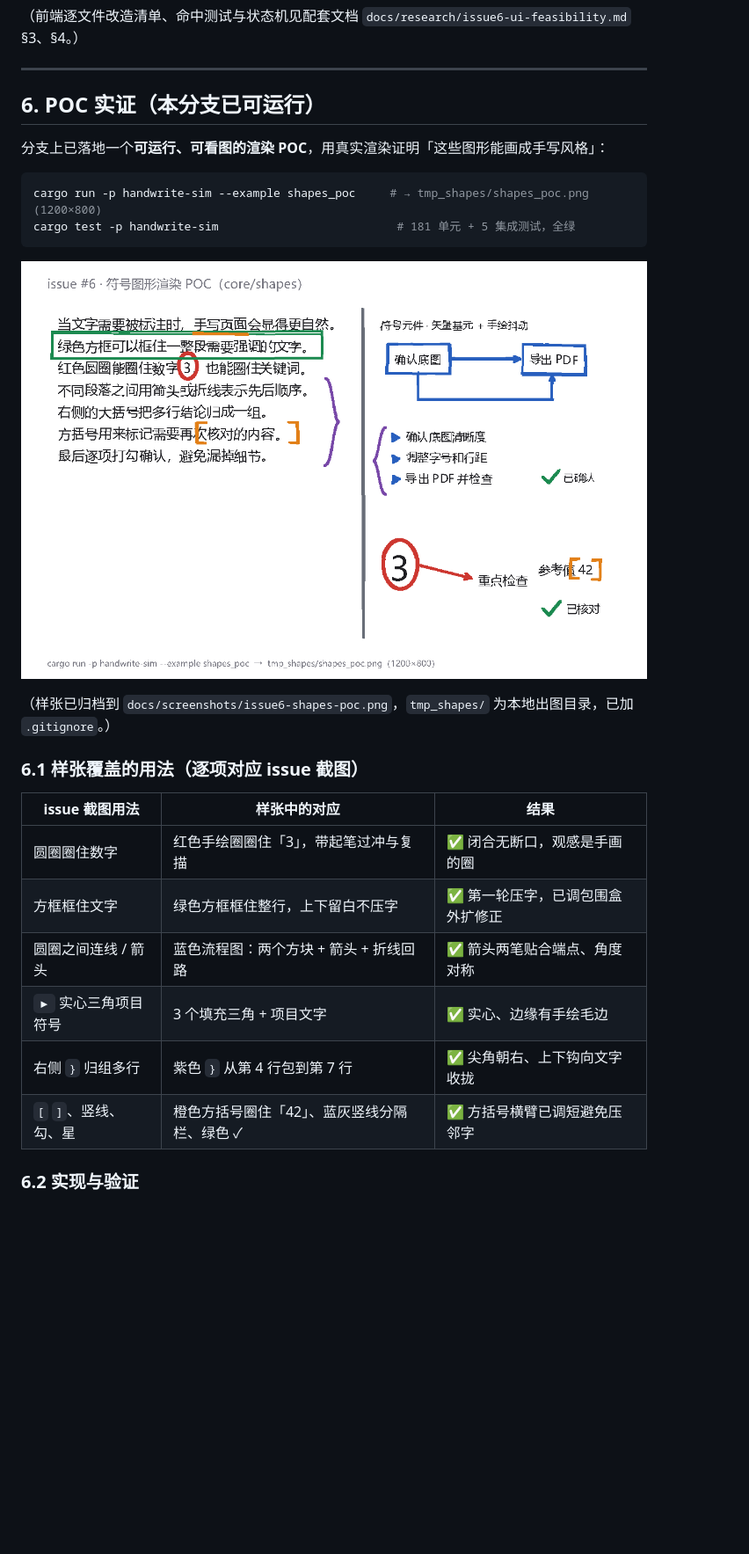
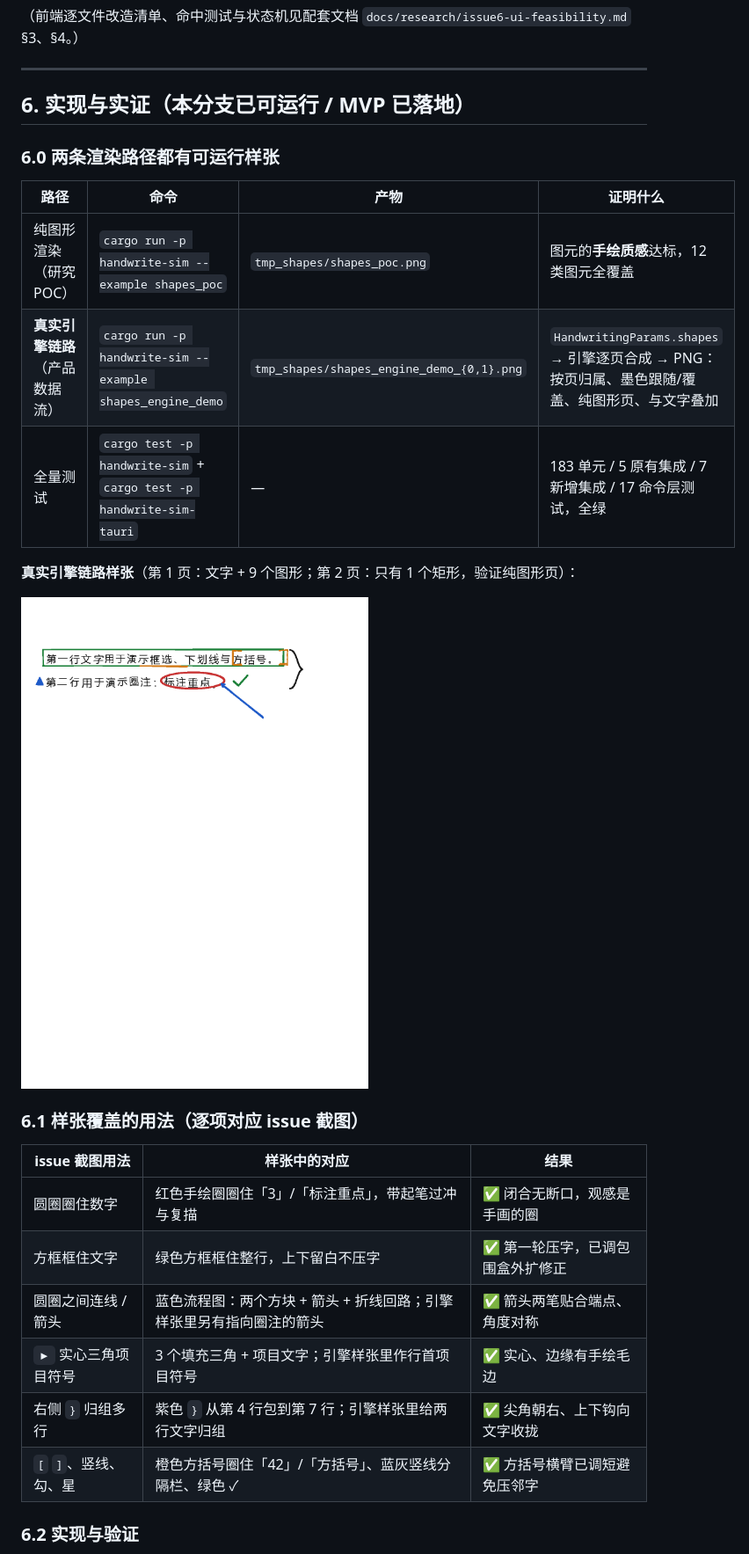
Before and after one commit to bamboostrip/Handwriting-sim-rs, a Markdown page: docs/05-symbol-shapes.md, the part around one of its changes. Shown at 88% size. GitHub-like rendering; pictures changed too: docs/screenshots/issue6-shapes-engine.png (added); blank space fills up the shorter version.

````diff
--- a/docs/05-symbol-shapes.md
+++ b/docs/05-symbol-shapes.md
@@ -303,29 +304,30 @@ POC 实测方案（`shapes.rs:576` `brace()`）：**上下两段三次贝塞尔
 
 ---
 
-## 6. POC 实证（本分支已可运行）
+## 6. 实现与实证（本分支已可运行 / MVP 已落地）
 
-分支上已落地一个**可运行、可看图的渲染 POC**，用真实渲染证明「这些图形能画成手写风格」：
+### 6.0 两条渲染路径都有可运行样张
 
-```bash
-cargo run -p handwrite-sim --example shapes_poc     # → tmp_shapes/shapes_poc.png (1200×800)
-cargo test -p handwrite-sim                          # 181 单元 + 5 集成测试，全绿
-```
+| 路径 | 命令 | 产物 | 证明什么 |
+| --- | --- | --- | --- |
+| 纯图形渲染（研究 POC） | `cargo run -p handwrite-sim --example shapes_poc` | `tmp_shapes/shapes_poc.png` | 图元的**手绘质感**达标，12 类图元全覆盖 |
+| **真实引擎链路**（产品数据流） | `cargo run -p handwrite-sim --example shapes_engine_demo` | `tmp_shapes/shapes_engine_demo_{0,1}.png` | `HandwritingParams.shapes` → 引擎逐页合成 → PNG：按页归属、墨色跟随/覆盖、纯图形页、与文字叠加 |
+| 全量测试 | `cargo test -p handwrite-sim` + `cargo test -p handwrite-sim-tauri` | — | 183 单元 / 5 原有集成 / 7 新增集成 / 17 命令层测试，全绿 |
 
-![符号图形 POC 样张](screenshots/issue6-shapes-poc.png)
+**真实引擎链路样张**（第 1 页：文字 + 9 个图形；第 2 页：只有 1 个矩形，验证纯图形页）：
 
-（样张已归档到 `docs/screenshots/issue6-shapes-poc.png`，`tmp_shapes/` 为本地出图目录，已加 `.gitignore`。）
+![真实引擎合成样张](screenshots/issue6-shapes-engine.png)
 
 ### 6.1 样张覆盖的用法（逐项对应 issue 截图）
 
 | issue 截图用法 | 样张中的对应 | 结果 |
 | --- | --- | --- |
-| 圆圈圈住数字 | 红色手绘圈圈住「3」，带起笔过冲与复描 | ✅ 闭合无断口，观感是手画的圈 |
+| 圆圈圈住数字 | 红色手绘圈圈住「3」/「标注重点」，带起笔过冲与复描 | ✅ 闭合无断口，观感是手画的圈 |
 | 方框框住文字 | 绿色方框框住整行，上下留白不压字 | ✅ 第一轮压字，已调包围盒外扩修正 |
-| 圆圈之间连线 / 箭头 | 蓝色流程图：两个方块 + 箭头 + 折线回路 | ✅ 箭头两笔贴合端点、角度对称 |
-| `▶` 实心三角项目符号 | 3 个填充三角 + 项目文字 | ✅ 实心、边缘有手绘毛边 |
-| 右侧 `}` 归组多行 | 紫色 `}` 从第 4 行包到第 7 行 | ✅ 尖角朝右、上下钩向文字收拢 |
-| `[` `]`、竖线、勾、星 | 橙色方括号圈住「42」、蓝灰竖线分隔栏、绿色 ✓ | ✅ 方括号横臂已调短避免压邻字 |
+| 圆圈之间连线 / 箭头 | 蓝色流程图：两个方块 + 箭头 + 折线回路；引擎样张里另有指向圈注的箭头 | ✅ 箭头两笔贴合端点、角度对称 |
+| `▶` 实心三角项目符号 | 3 个填充三角 + 项目文字；引擎样张里作行首项目符号 | ✅ 实心、边缘有手绘毛边 |
+| 右侧 `}` 归组多行 | 紫色 `}` 从第 4 行包到第 7 行；引擎样张里给两行文字归组 | ✅ 尖角朝右、上下钩向文字收拢 |
+| `[` `]`、竖线、勾、星 | 橙色方括号圈住「42」/「方括号」、蓝灰竖线分隔栏、绿色 ✓ | ✅ 方括号横臂已调短避免压邻字 |
 
 ### 6.2 实现与验证
 
````
Also changed, not shown: other parts of docs/05-symbol-shapes.md (+42 -30 lines), README.md (+5 -0 lines), docs/research/issue6-shape-mvp-contract.md (added, +199 -0 lines), docs/research/issue6-ui-feasibility.md (+6 -3 lines), 14 other files.
